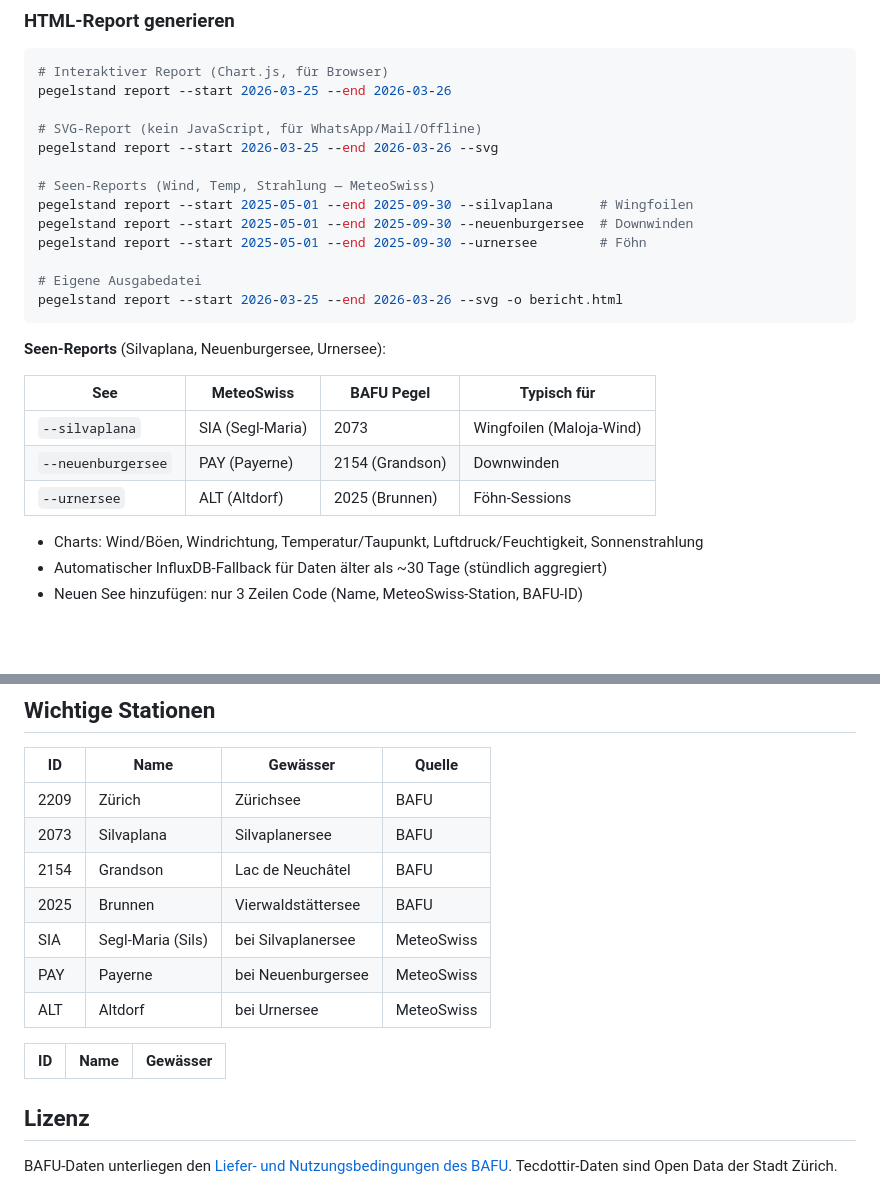
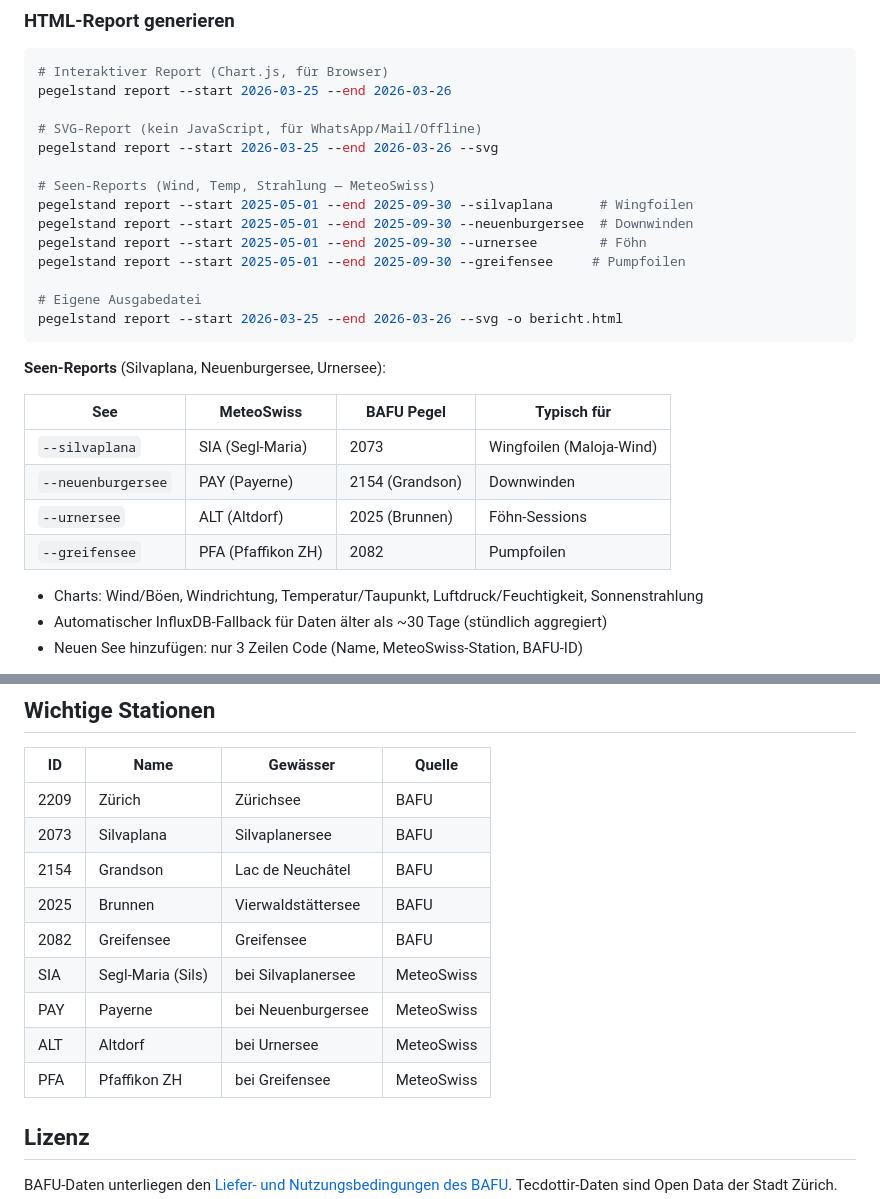
Before and after one commit to zdavatz/pegelstand, a Markdown page: README.md, 2 parts joined by grey strips. GitHub-like rendering; blank space fills up the shorter version.

Commit message:
Update README and CLAUDE.md with Greifensee (PFA Pfaffikon ZH)
Add PFA station and --greifensee flag to docs and station table.

Co-Authored-By: Claude Opus 4.6 (1M context) <noreply@anthropic.com>

```diff
--- a/README.md
+++ b/README.md
@@ -102,6 +102,7 @@ pegelstand report --start 2026-03-25 --end 2026-03-26 --svg
 pegelstand report --start 2025-05-01 --end 2025-09-30 --silvaplana      # Wingfoilen
 pegelstand report --start 2025-05-01 --end 2025-09-30 --neuenburgersee  # Downwinden
 pegelstand report --start 2025-05-01 --end 2025-09-30 --urnersee        # Föhn
+pegelstand report --start 2025-05-01 --end 2025-09-30 --greifensee     # Pumpfoilen
 
 # Eigene Ausgabedatei
 pegelstand report --start 2026-03-25 --end 2026-03-26 --svg -o bericht.html
@@ -114,6 +115,7 @@ pegelstand report --start 2026-03-25 --end 2026-03-26 --svg -o bericht.html
 | `--silvaplana` | SIA (Segl-Maria) | 2073 | Wingfoilen (Maloja-Wind) |
 | `--neuenburgersee` | PAY (Payerne) | 2154 (Grandson) | Downwinden |
 | `--urnersee` | ALT (Altdorf) | 2025 (Brunnen) | Föhn-Sessions |
+| `--greifensee` | PFA (Pfaffikon ZH) | 2082 | Pumpfoilen |
 
 - Charts: Wind/Böen, Windrichtung, Temperatur/Taupunkt, Luftdruck/Feuchtigkeit, Sonnenstrahlung
 - Automatischer InfluxDB-Fallback für Daten älter als ~30 Tage (stündlich aggregiert)
@@ -138,12 +140,12 @@ Zürichsee-Report enthält:
 | 2073 | Silvaplana        | Silvaplanersee        | BAFU       |
 | 2154 | Grandson          | Lac de Neuchâtel      | BAFU       |
 | 2025 | Brunnen           | Vierwaldstättersee    | BAFU       |
+| 2082 | Greifensee        | Greifensee            | BAFU       |
 | SIA  | Segl-Maria (Sils) | bei Silvaplanersee    | MeteoSwiss |
 | PAY  | Payerne           | bei Neuenburgersee    | MeteoSwiss |
 | ALT  | Altdorf           | bei Urnersee          | MeteoSwiss |
+| PFA  | Pfaffikon ZH      | bei Greifensee        | MeteoSwiss |
 
-| ID   | Name              | Gewässer    |
-|------|-------------------|-------------|
 ## Lizenz
 
 BAFU-Daten unterliegen den [Liefer- und Nutzungsbedingungen des BAFU](https://www.bafu.admin.ch). Tecdottir-Daten sind Open Data der Stadt Zürich.
```
Also changed, not shown: CLAUDE.md (+1 -1 lines).
